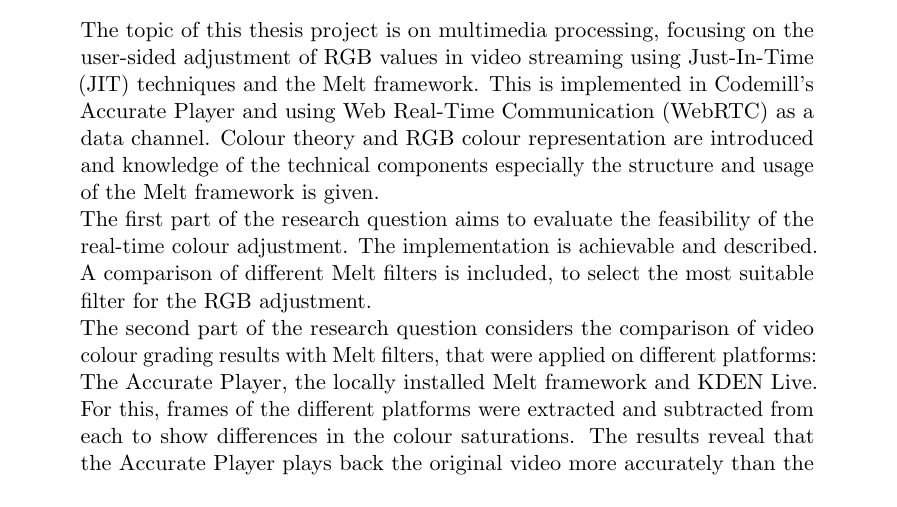
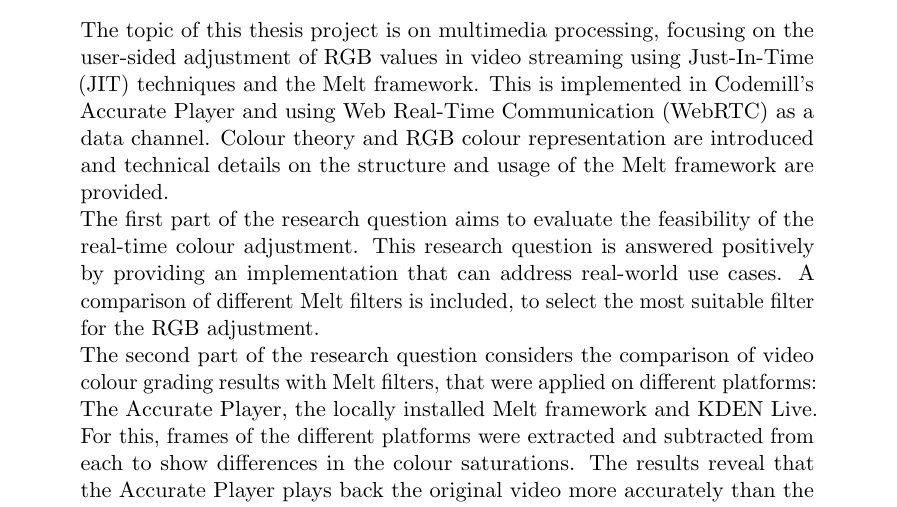
Before and after one commit to Pina-Cola/MasterThesis, a LaTeX thesis (MasterThesis.tex): part of page 2 of 95, cut so that both start at the same text. Compiled offline with pdfLaTeX.

Commit message:
feedback supervisor

```diff
--- a/MasterThesis.tex
+++ b/MasterThesis.tex
@@ -287,11 +287,11 @@ skipbelow=\topsep
 
 	\noindent The topic of this thesis project is on multimedia processing, focusing on the user-sided adjustment of RGB values in video streaming using Just-In-Time (JIT) techniques and the Melt framework.
 	This is implemented in Codemill's Accurate Player and using Web Real-Time Communication (WebRTC) as a data channel.
-	Colour theory and RGB colour representation are introduced and knowledge of the technical components especially the structure and usage of the Melt framework is given.
+	Colour theory and RGB colour representation are introduced and technical details on the structure and usage of the Melt framework are provided.
 
 
 	\noindent The first part of the research question aims to evaluate the feasibility of the real-time colour adjustment.
-	The implementation is achievable and described. A comparison of different Melt filters is included, to select the most suitable filter for the RGB adjustment.
+	This research question is answered positively by providing an implementation that can address real-world use cases. A comparison of different Melt filters is included, to select the most suitable filter for the RGB adjustment.
 
 
 	\noindent The second part of the research question considers the comparison of video colour grading results with Melt filters, that were applied on different platforms: The Accurate Player, the locally installed Melt framework and KDEN Live.
```
